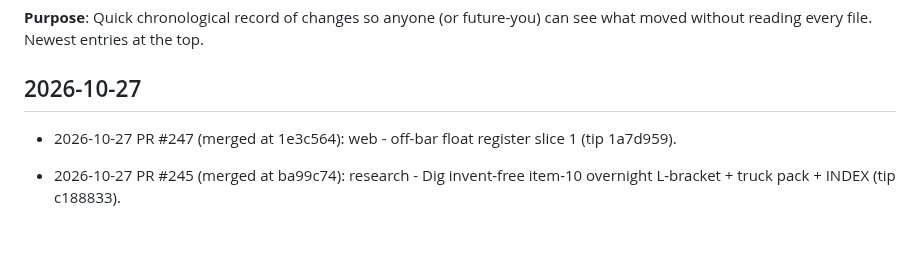
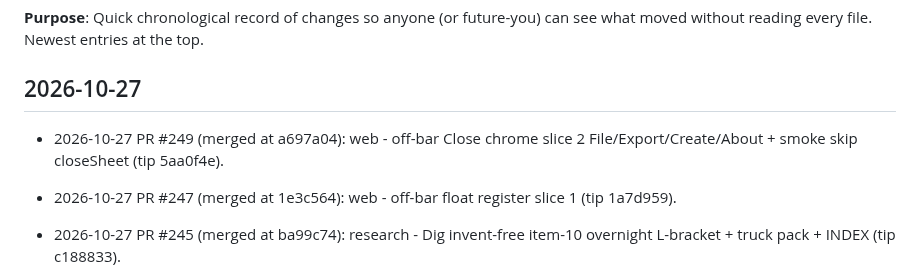
Before and after one commit to cyborgpencil/cad-mvp, a Markdown page: UPDATES.md, the part around the change. Rendered like a GitHub page; blank space fills up the shorter version.

Commit message:
docs: UPDATES.md entry for #249 close-chrome slice 2

```diff
--- a/UPDATES.md
+++ b/UPDATES.md
@@ -4,6 +4,7 @@
 Newest entries at the top.
 
 ## 2026-10-27
+- 2026-10-27 PR #249 (merged at a697a04): web - off-bar Close chrome slice 2 File/Export/Create/About + smoke skip closeSheet (tip 5aa0f4e).
 - 2026-10-27 PR #247 (merged at 1e3c564): web - off-bar float register slice 1 (tip 1a7d959).
 - 2026-10-27 PR #245 (merged at ba99c74): research - Dig invent-free item-10 overnight L-bracket + truck pack + INDEX (tip c188833).
 - 2026-10-27 PR #243 (merged at 8fe7a4a): docs/research - Dig invent-free claim INDEX + float/plane GUI digests (tip a9ccfb4).
```
